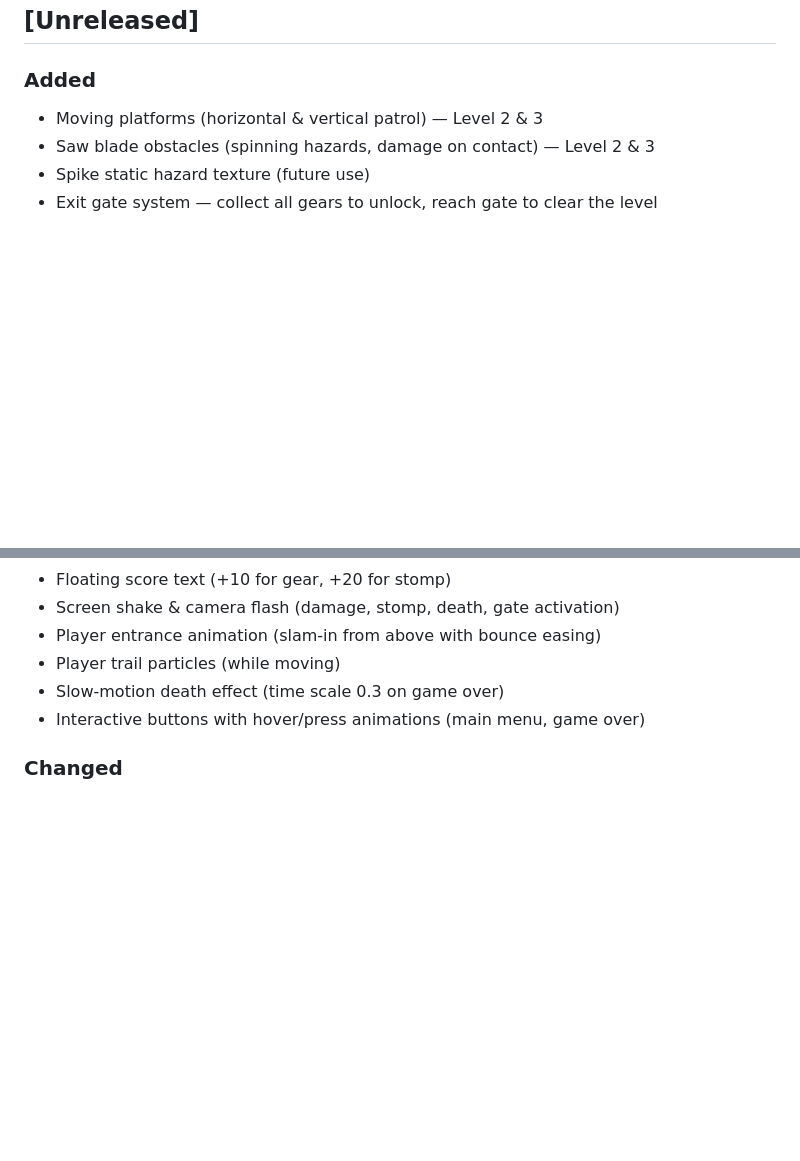
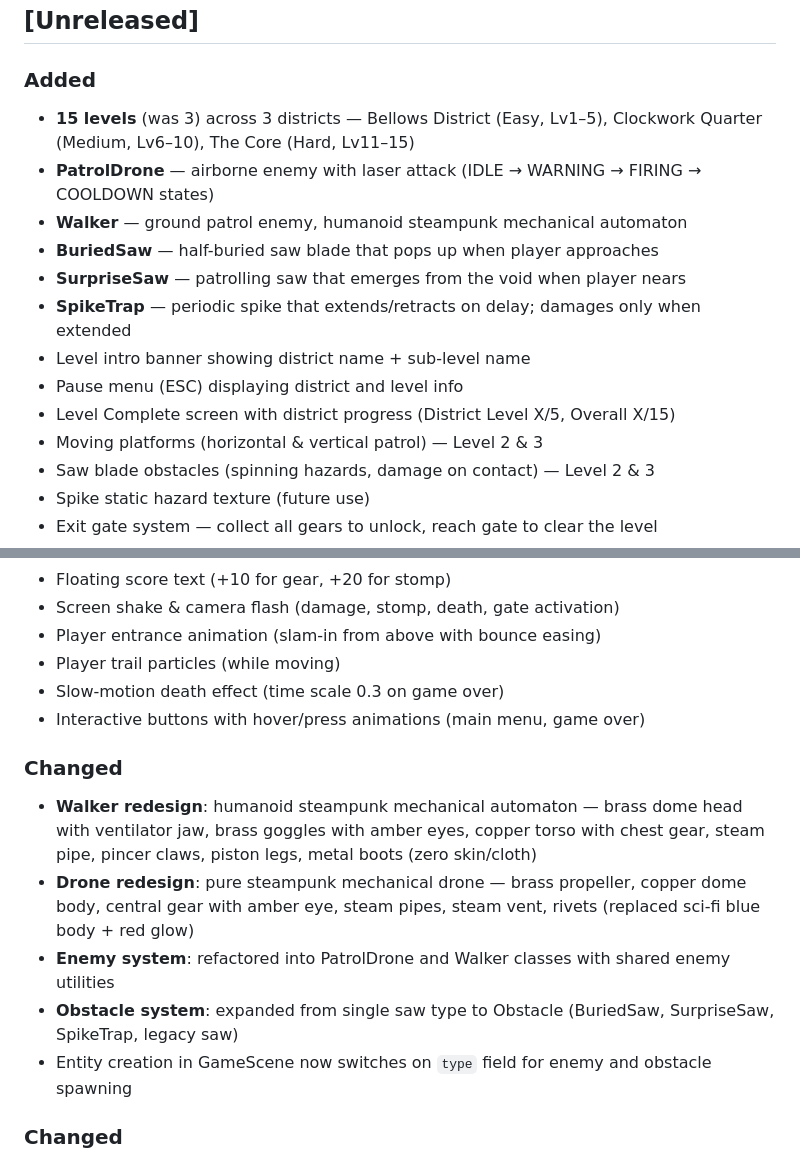
Before and after one commit to LunaeKim99/cogswort_game, a Markdown page: CHANGELOG.md, 2 parts joined by grey strips. Rendered like a GitHub page; blank space fills up the shorter version.

```diff
--- a/CHANGELOG.md
+++ b/CHANGELOG.md
@@ -7,6 +7,15 @@ All notable changes to Cogsworth: Last Wind are documented here.
 ## [Unreleased]
 
 ### Added
+- **15 levels** (was 3) across 3 districts — Bellows District (Easy, Lv1–5), Clockwork Quarter (Medium, Lv6–10), The Core (Hard, Lv11–15)
+- **PatrolDrone** — airborne enemy with laser attack (IDLE → WARNING → FIRING → COOLDOWN states)
+- **Walker** — ground patrol enemy, humanoid steampunk mechanical automaton
+- **BuriedSaw** — half-buried saw blade that pops up when player approaches
+- **SurpriseSaw** — patrolling saw that emerges from the void when player nears
+- **SpikeTrap** — periodic spike that extends/retracts on delay; damages only when extended
+- Level intro banner showing district name + sub-level name
+- Pause menu (ESC) displaying district and level info
+- Level Complete screen with district progress (District Level X/5, Overall X/15)
 - Moving platforms (horizontal & vertical patrol) — Level 2 & 3
 - Saw blade obstacles (spinning hazards, damage on contact) — Level 2 & 3
 - Spike static hazard texture (future use)
@@ -19,6 +28,13 @@ All notable changes to Cogsworth: Last Wind are documented here.
 - Player trail particles (while moving)
 - Slow-motion death effect (time scale 0.3 on game over)
 - Interactive buttons with hover/press animations (main menu, game over)
+
+### Changed
+- **Walker redesign**: humanoid steampunk mechanical automaton — brass dome head with ventilator jaw, brass goggles with amber eyes, copper torso with chest gear, steam pipe, pincer claws, piston legs, metal boots (zero skin/cloth)
+- **Drone redesign**: pure steampunk mechanical drone — brass propeller, copper dome body, central gear with amber eye, steam pipes, steam vent, rivets (replaced sci-fi blue body + red glow)
+- **Enemy system**: refactored into PatrolDrone and Walker classes with shared enemy utilities
+- **Obstacle system**: expanded from single saw type to Obstacle (BuriedSaw, SurpriseSaw, SpikeTrap, legacy saw)
+- Entity creation in GameScene now switches on `type` field for enemy and obstacle spawning
 
 ### Changed
 - **Moving platform texture alignment**: tilePosition now uses world-aligned left edge (`x - width/2`) instead of raw world center (`x`), matching static ground tiles so brick patterns stay visually consistent
```
Also changed, not shown: README.md (+31 -15 lines).
